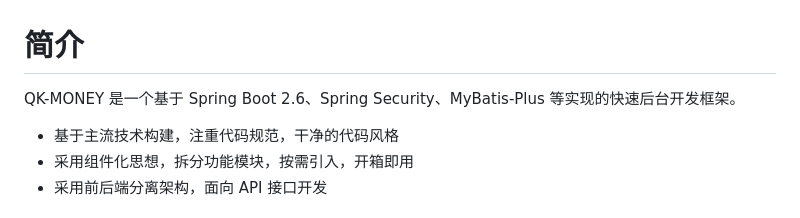
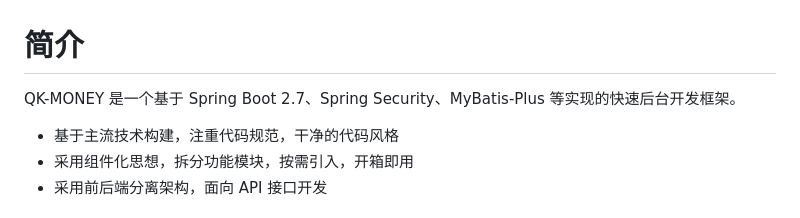
Before and after one commit to ycf1998/qk-money, a Markdown page: README.md, the part around the change. Drawn GitHub-style.

```diff
--- a/README.md
+++ b/README.md
@@ -1,6 +1,6 @@
 # 简介
 
-QK-MONEY 是一个基于 Spring Boot 2.6、Spring Security、MyBatis-Plus 等实现的快速后台开发框架。
+QK-MONEY 是一个基于 Spring Boot 2.7、Spring Security、MyBatis-Plus 等实现的快速后台开发框架。
 
 - 基于主流技术构建，注重代码规范，干净的代码风格
 - 采用组件化思想，拆分功能模块，按需引入，开箱即用
```
